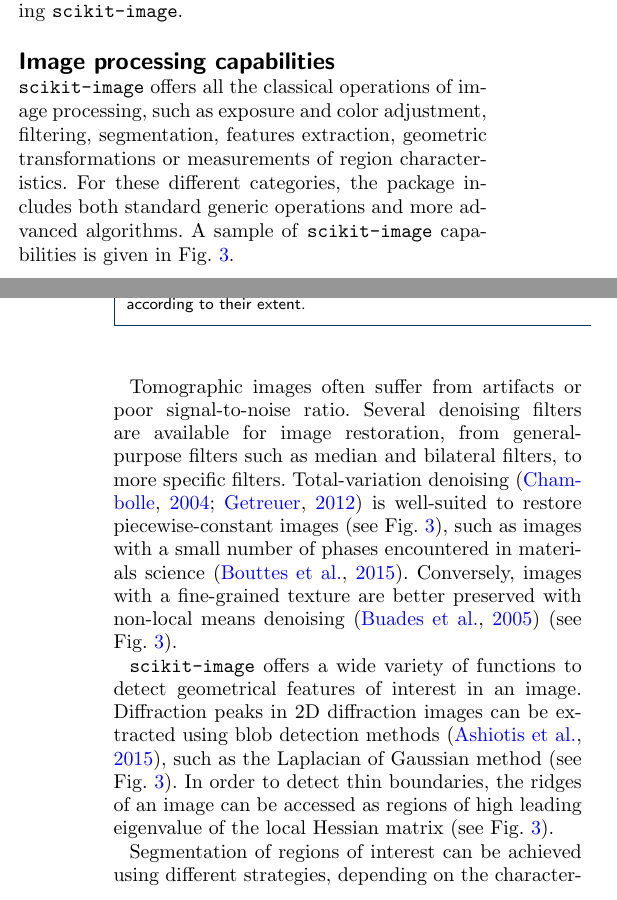
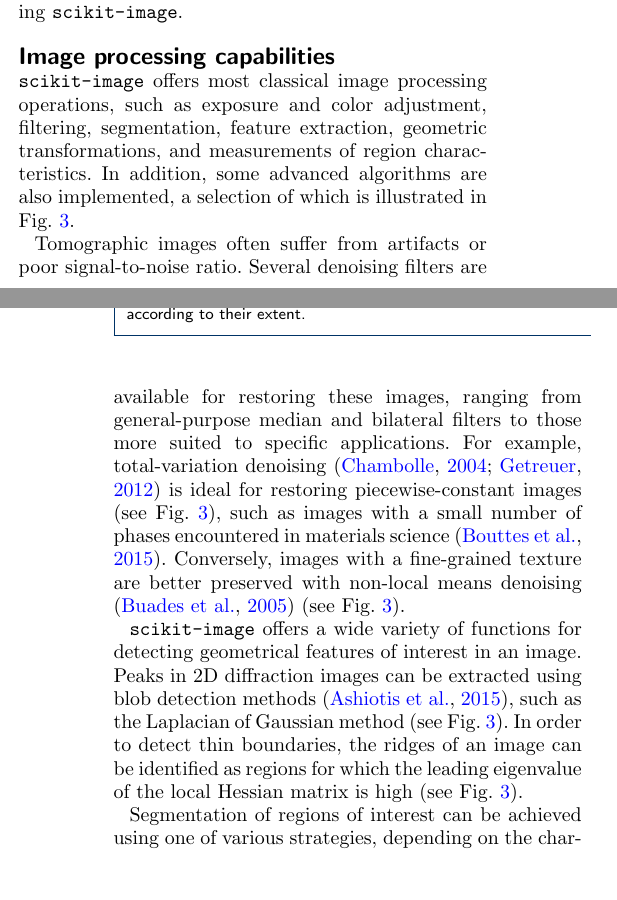
Before and after one commit to emmanuelle/skimage-tomo-paper, a LaTeX document (skimage_tomo.tex): two parts of the columns of pages 4 and 5 of 9, joined at a grey line, cut so that both start at the same text, the shorter picture padded with empty space. Compiled offline with pdfLaTeX.

Commit message:
Add suggestions for section Image Processing Capabilities

```diff
--- a/skimage_tomo.tex
+++ b/skimage_tomo.tex
@@ -572,34 +572,32 @@ or Canopy, bundle together the most common packages, including
 \label{fig:tomo_gallery}}
 \end{figure*}
 
-\texttt{scikit-image} offers all the classical operations of image
-processing, such as exposure and color adjustment, filtering,
-segmentation, features extraction, geometric transformations or
-measurements of region characteristics. For these
-different categories, the package includes both standard generic
-operations and more advanced algorithms. A sample of
-\texttt{scikit-image} capabilities is given in
+\texttt{scikit-image} offers most classical image processing operations,
+such as exposure and color adjustment, filtering,
+segmentation, feature extraction, geometric transformations, and
+measurements of region characteristics. In addition, some advanced
+algorithms are also implemented, a selection of which is illustrated in
 Fig.~\ref{fig:tomo_gallery}.
 
 Tomographic images often suffer from artifacts or poor signal-to-noise
-ratio. Several denoising filters are available for image restoration,
-from general-purpose filters such as median and bilateral filters, to
-more specific filters. Total-variation denoising \citep{Chambolle2004,
-Getreuer2012} is well-suited to restore piecewise-constant images (see
+ratio. Several denoising filters are available for restoring these
+images, ranging from general-purpose median and bilateral
+filters to those more suited to specific applications. For example, total-variation denoising \citep{Chambolle2004,
+Getreuer2012} is ideal for restoring piecewise-constant images (see
 Fig.~\ref{fig:tomo_gallery}), such as images with a small number of
 phases encountered in materials science \citep{Bouttes2015}. Conversely,
 images with a fine-grained texture are better preserved with non-local
 means denoising \citep{Buades2005} (see Fig.~\ref{fig:tomo_gallery}).
 
-\texttt{scikit-image} offers a wide variety of functions to detect
-geometrical features of interest in an image. Diffraction peaks in 2D
+\texttt{scikit-image} offers a wide variety of functions for detecting
+geometrical features of interest in an image. Peaks in 2D
 diffraction images can be extracted using blob detection methods
 \citep{Ashiotis2015}, such as the Laplacian of Gaussian method (see
 Fig.~\ref{fig:tomo_gallery}). In order to detect thin boundaries, the
-ridges of an image can be accessed as regions of high leading eigenvalue
-of the local Hessian matrix (see Fig.~\ref{fig:tomo_gallery}).
+ridges of an image can be identified as regions for which the leading eigenvalue
+of the local Hessian matrix is high (see Fig.~\ref{fig:tomo_gallery}).
 
-Segmentation of regions of interest can be achieved using different
+Segmentation of regions of interest can be achieved using one of various
 strategies, depending on the characteristics of the image. Images with a
 clear contrast between regions can be segmented automatically thanks to
 several thresholding algorithms, including an adaptive local thresholding
```
Also changed, not shown: skimage_tomo.tex (6 more changed lines).
